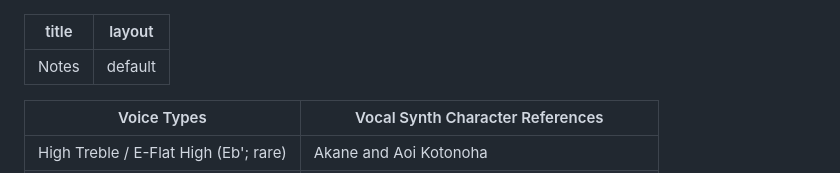
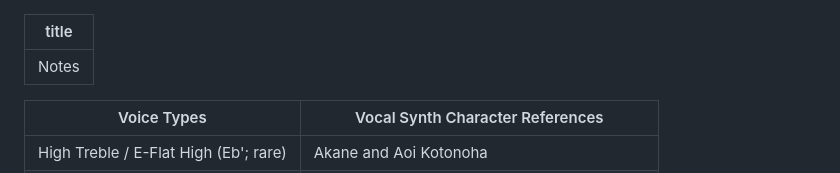
Before and after one commit to choralakari/choralakari-archive, a Markdown page: others/song_transposition_and_voice_classification_system.md, the part around the change. Drawn GitHub-style.

```diff
--- a/others/song_transposition_and_voice_classification_system.md
+++ b/others/song_transposition_and_voice_classification_system.md
@@ -1,6 +1,5 @@
 ---
 title: Notes
-layout: default
 ---
 
 |              Voice Types              |       Vocal Synth Character References       |
```
